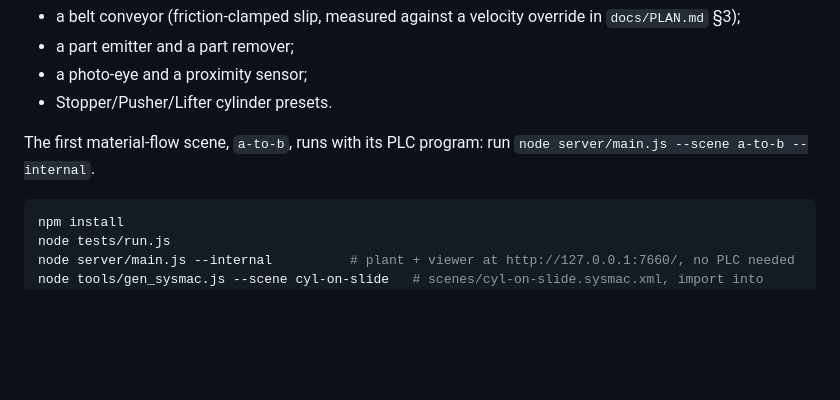
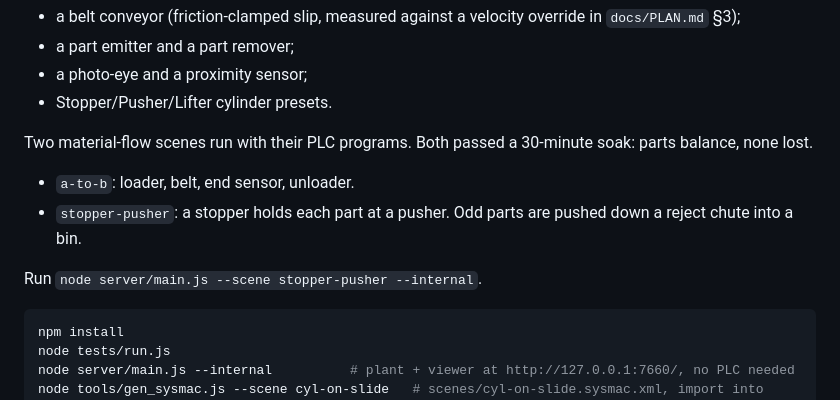
Before and after one commit to Dennych123/manufacturing_io, a Markdown page: README.md, the part around the change. Rendered like a GitHub page; blank space fills up the shorter version.

````diff
--- a/README.md
+++ b/README.md
@@ -37,8 +37,13 @@ fall, ride belts, queue against stoppers and get pushed. The kit now has:
 - a photo-eye and a proximity sensor;
 - Stopper/Pusher/Lifter cylinder presets.
 
-The first material-flow scene, `a-to-b`, runs with its PLC program: run
-`node server/main.js --scene a-to-b --internal`.
+Two material-flow scenes run with their PLC programs. Both passed a 30-minute soak: parts
+balance, none lost.
+- `a-to-b`: loader, belt, end sensor, unloader.
+- `stopper-pusher`: a stopper holds each part at a pusher. Odd parts are pushed down a reject
+  chute into a bin.
+
+Run `node server/main.js --scene stopper-pusher --internal`.
 
 ```bash
 npm install
````
Also changed, not shown: docs/PLAN.md (+15 -5 lines).
